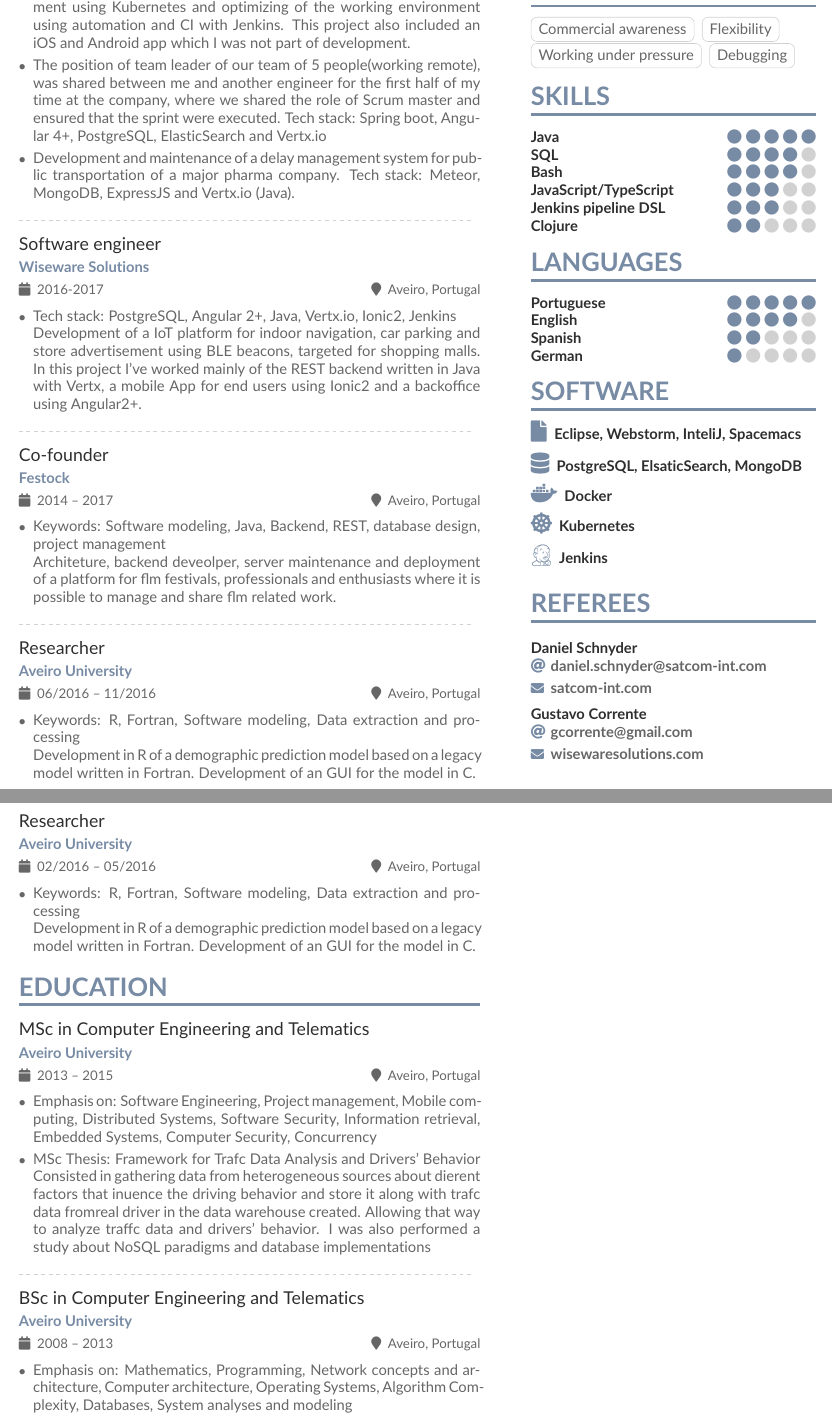
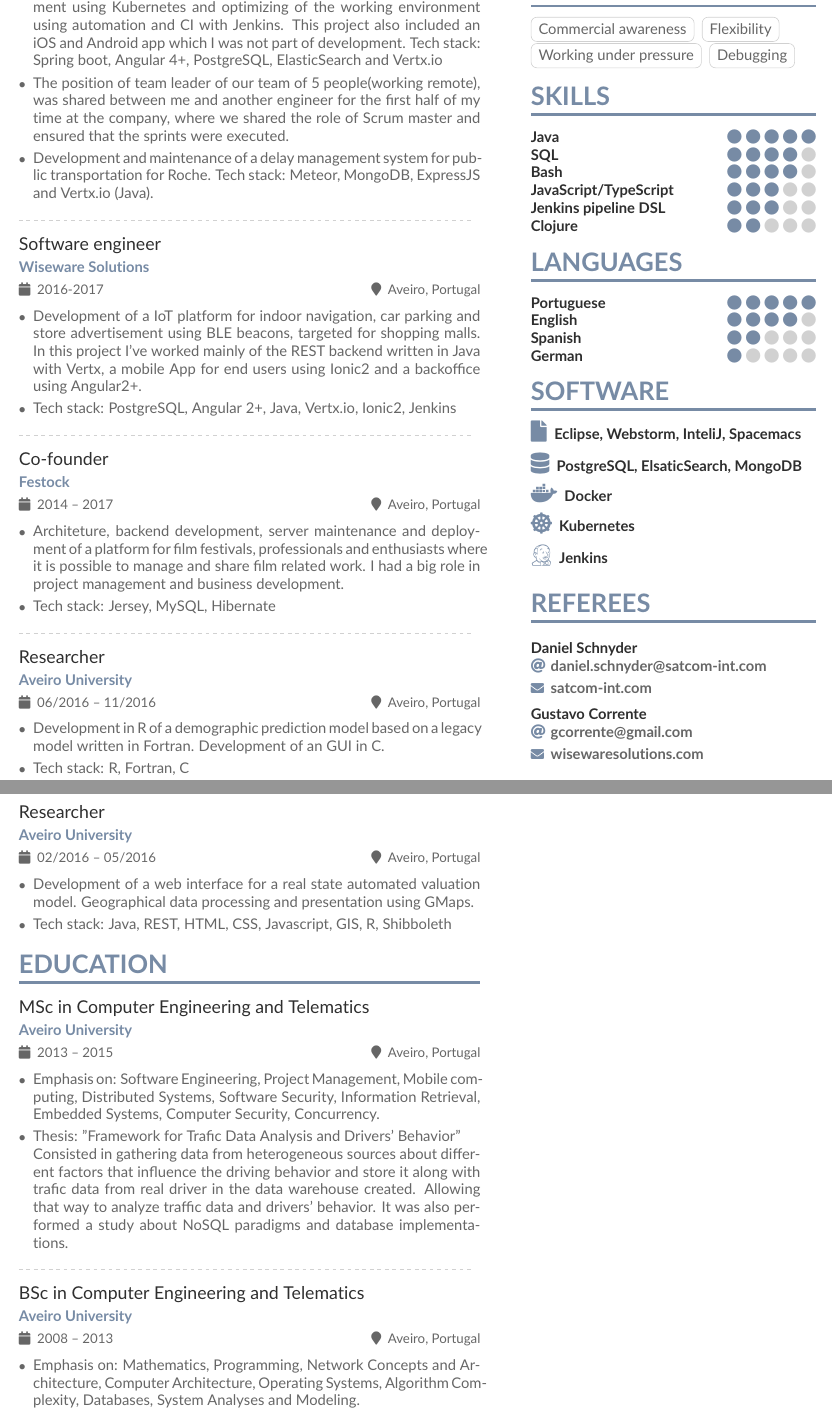
Before and after one commit to misoares/CV, a LaTeX CV (main.tex): two parts of pages 1 and 2 of 2, joined at a grey line, cut so that both start at the same text. The pictures show the PDF file main.pdf that the author committed with the source.

Commit message:
Typos and pontuation

```diff
--- a/main.tex
+++ b/main.tex
@@ -60,6 +59,7 @@
   Tech stack: Spring boot, Angular 4+, PostgreSQL, ElasticSearch and Vertx.io
+\item The position of team leader of our team of 5 people(working remote), was shared between me and another engineer for the first half of my time at the company, where we shared the role of Scrum master and ensured that the sprints were executed.
 \item Development and maintenance of a delay management system for public
-  transportation of a major pharma company. Tech stack: Meteor, MongoDB,
+  transportation for Roche. Tech stack: Meteor, MongoDB,
   ExpressJS and Vertx.io (Java).
 \end{itemize}
 
@@ -79,9 +78,11 @@ In this project I've worked mainly of the REST backend written in Java with Vert
 \cvevent{Co-founder}{Festock}{2014 -- 2017}{Aveiro, Portugal}
 \begin{itemize}
 \justifying
-\item Keywords: Software modeling, Java, Backend, REST, database design, project management
-
-  Architeture, backend deveolper, server maintenance and deployment of a platform for flm festivals, professionals and enthusiasts where it is possible to manage and share flm related work.
+\item Architeture, backend development, server maintenance and deployment of a
+  platform for film festivals, professionals and enthusiasts where it is
+  possible to manage and share film related work. I had a big role in project
+  management and business development.
+\item Tech stack: Jersey, MySQL, Hibernate
 \end{itemize}
 
 \divider
@@ -89,22 +90,19 @@ In this project I've worked mainly of the REST backend written in Java with Vert
 \cvevent{Researcher}{Aveiro University}{06/2016 -- 11/2016}{Aveiro, Portugal}
 \begin{itemize}
 \justifying
-\item Keywords: R, Fortran, Software modeling, Data extraction and processing
-
-  Development in R of a demographic prediction model based on a legacy model
-written in Fortran. Development of an GUI for the model in C#.
+\item Development in R of a demographic prediction model based on a legacy model
+written in Fortran. Development of an GUI in C#.
+\item Tech stack: R, Fortran, C#
 \end{itemize}
-
 
 \newpage
 
 \cvevent{Researcher}{Aveiro University}{02/2016 -- 05/2016}{Aveiro, Portugal}
 \begin{itemize}
 \justifying
-\item Keywords: R, Fortran, Software modeling, Data extraction and processing
-
-  Development in R of a demographic prediction model based on a legacy model
-written in Fortran. Development of an GUI for the model in C#.
+\item Development of a web interface for a real state automated valuation model.
+Geographical data processing and presentation using GMaps.
+\item Tech stack: Java, REST, HTML, CSS, Javascript, GIS, R, Shibboleth
 \end{itemize}
 
 \cvsection[page2sidebar]{Education}
@@ -112,19 +110,21 @@ written in Fortran. Development of an GUI for the model in C#.
 \cvevent{MSc in Computer Engineering and Telematics}{Aveiro University}{2013 -- 2015}{Aveiro, Portugal}
 \begin{itemize}
 \justifying
-\item Emphasis on: Software Engineering, Project management, Mobile computing, Distributed Systems, Software Security, Information retrieval, Embedded Systems, Computer Security, Concurrency
-\item MSc Thesis: Framework for Trafc Data Analysis and Drivers’ Behavior
-Consisted in gathering data from heterogeneous sources about diﬀerent factors
-that inﬂuence the driving behavior and store it along with trafc data fromreal
-driver in the data warehouse created. Allowing that way to analyze traffc data
-and drivers’ behavior. I was also performed a study about NoSQL paradigms and database implementations
+\item Emphasis on: Software Engineering, Project Management, Mobile computing, Distributed Systems, Software Security, Information Retrieval, Embedded Systems, Computer Security, Concurrency.
+\item Thesis: ''Framework for Trafic Data Analysis and Drivers’ Behavior''
+
+Consisted in gathering data from heterogeneous sources about different factors
+that influence the driving behavior and store it along with trafic data from real
+driver in the data warehouse created. Allowing that way to analyze traffic data
+and drivers’ behavior. It was also performed a study about NoSQL paradigms and
+database implementations.
 \end{itemize}
 \divider
 
 \cvevent{BSc in Computer Engineering and Telematics}{Aveiro University}{2008 -- 2013}{Aveiro, Portugal}
 \begin{itemize}
 \justifying
-\item Emphasis on: Mathematics, Programming, Network concepts and architecture, Computer architecture, Operating Systems, Algorithm Complexity, Databases, System analyses and modeling
+\item Emphasis on: Mathematics, Programming, Network Concepts and Architecture, Computer Architecture, Operating Systems, Algorithm Complexity, Databases, System Analyses and Modeling.
 \end{itemize}
 
 %% If the NEXT page doesn't start with a \cvsection but you'd
```
Also changed, not shown: main.pdf, main.tex (6 more changed lines).
